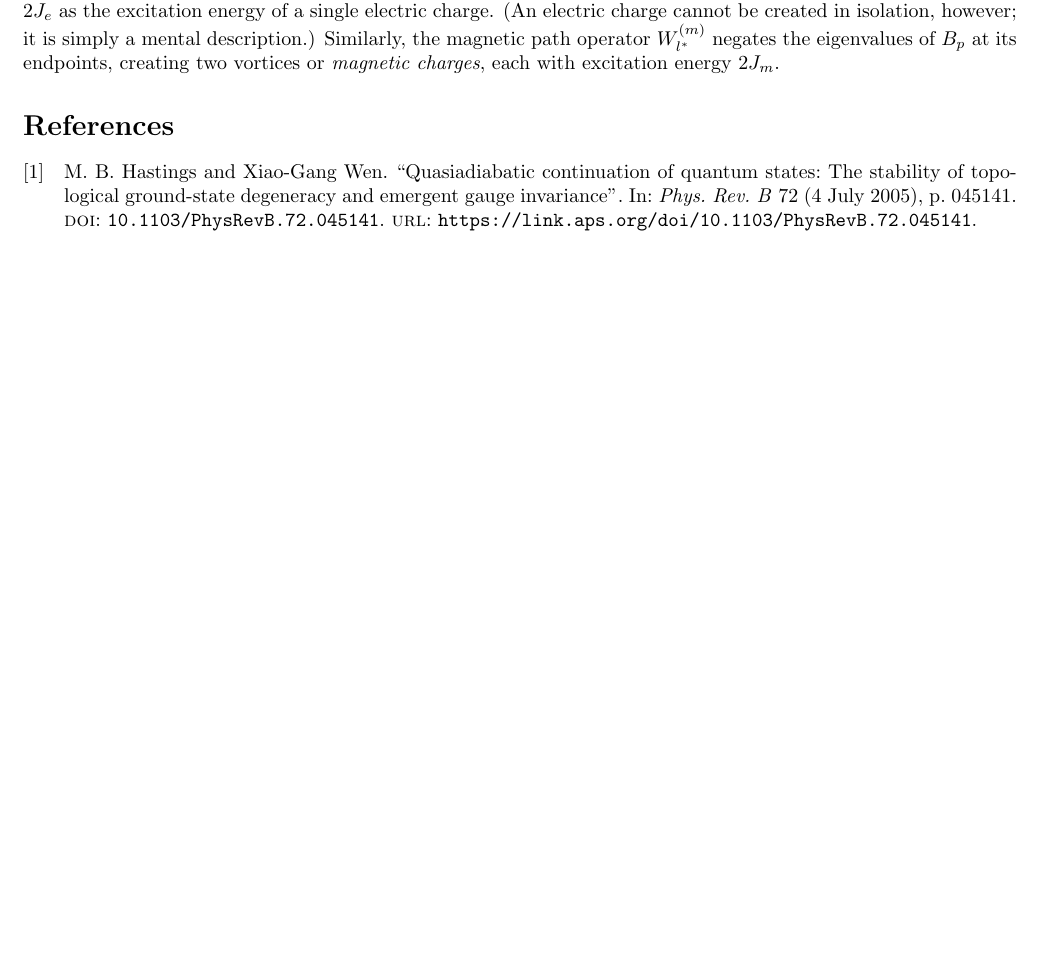
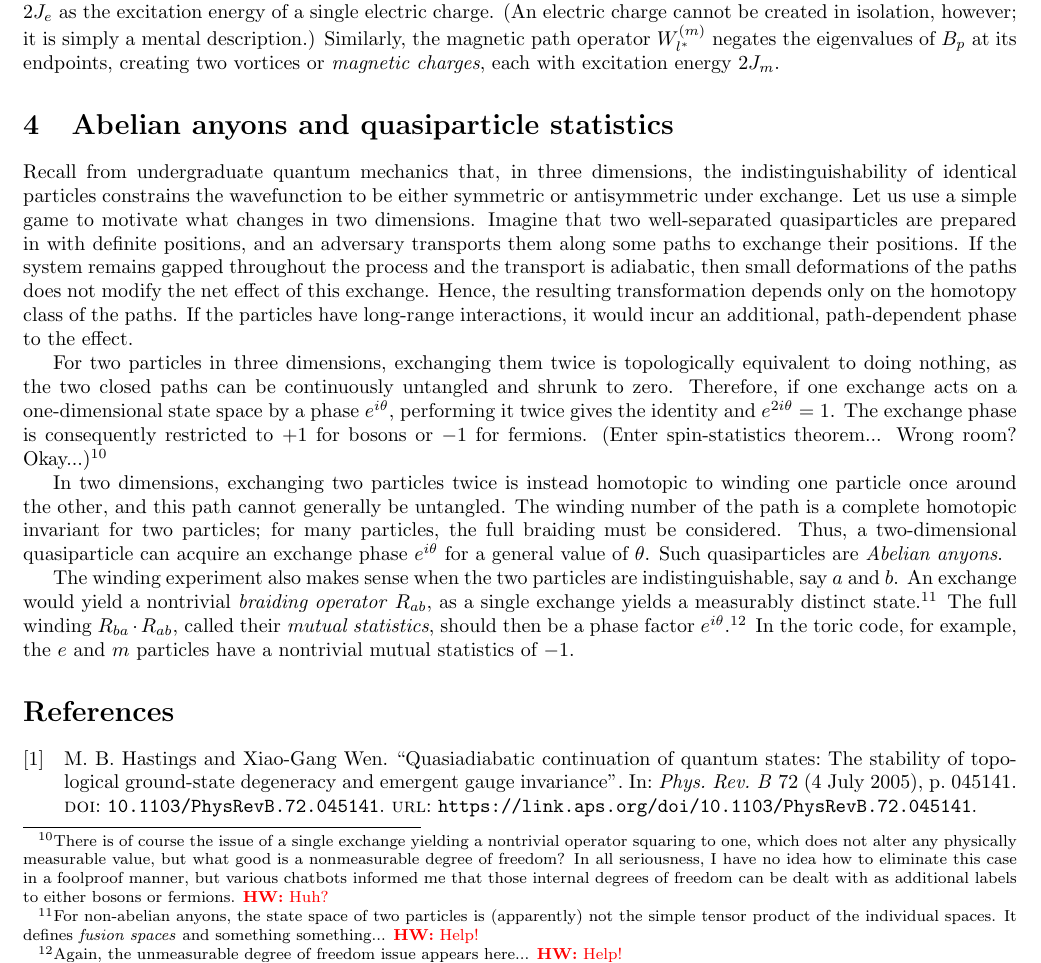
Before and after one commit to pingpingy1/topological_phases, a LaTeX document (main.tex): part of page 15 of 15 before the commit and part of page 15 of 16 after it, cut so that both start at the same text, the shorter picture padded with empty space. Compiled offline with pdfLaTeX.

Commit message:
[Feat] Intro to anyons... I think...

```diff
--- a/main.tex
+++ b/main.tex
@@ -1215,5 +1215,61 @@ and thus interpret $2J_e$ as the excitation energy of a single electric charge.
 Similarly, the magnetic path operator $W_{l^*}^{(m)}$ negates the eigenvalues of $B_p$ at its endpoints,
 creating two vortices or \emph{magnetic charges}, each with excitation energy $2J_m$.
 
+% =========================================
+\section{Abelian anyons and quasiparticle statistics}
+Recall from undergraduate quantum mechanics that, in three dimensions,
+the indistinguishability of identical particles constrains the wavefunction
+to be either symmetric or antisymmetric under exchange.
+Let us use a simple game to motivate what changes in two dimensions.
+Imagine that two well-separated quasiparticles are prepared in with definite positions,
+and an adversary transports them along some paths to exchange their positions.
+If the system remains gapped throughout the process and the transport is adiabatic,
+then small deformations of the paths does not modify the net effect of this exchange.
+Hence, the resulting transformation depends only on the homotopy class of the paths.
+If the particles have long-range interactions, it would incur an additional,
+path-dependent phase to the effect.
+
+For two particles in three dimensions, exchanging them twice is
+topologically equivalent to doing nothing,
+as the two closed paths can be continuously untangled and shrunk to zero.
+Therefore, if one exchange acts on a one-dimensional state space
+by a phase $e^{i\theta}$, performing it twice gives the identity and $e^{2i\theta}=1$.
+The exchange phase is consequently restricted to $+1$ for bosons or $-1$ for fermions.
+(Enter spin-statistics theorem... Wrong room? Okay...)\footnote{%
+There is of course the issue of a single exchange yielding a nontrivial operator squaring to one,
+which does not alter any physically measurable value,
+but what good is a nonmeasurable degree of freedom?
+In all seriousness, I have no idea how to eliminate this case in a foolproof manner,
+but various chatbots informed me that those internal degrees of freedom
+can be dealt with as additional labels to either bosons or fermions.
+\hwnote{Huh?}
+}
+
+In two dimensions, exchanging two particles twice is instead homotopic to
+winding one particle once around the other,
+and this path cannot generally be untangled.
+The winding number of the path is a complete homotopic invariant for two particles;
+for many particles, the full braiding must be considered.
+Thus, a two-dimensional quasiparticle can acquire an exchange phase
+$e^{i\theta}$ for a general value of $\theta$.
+Such quasiparticles are \emph{Abelian anyons}.
+
+The winding experiment also makes sense when the two particles are indistinguishable,
+say $a$ and $b$.
+An exchange would yield a nontrivial \emph{braiding operator} $R_{ab}$,
+as a single exchange yields a measurably distinct state.\footnote{%
+For non-abelian anyons, the state space of two particles is (apparently)
+not the simple tensor product of the individual spaces.
+It defines \emph{fusion spaces} and something something...
+\hwnote{Help!}
+}
+The full winding $R_{ba} \cdot R_{ab}$, called their \emph{mutual statistics},
+should then be a phase factor $e^{i\theta}$.\footnote{%
+Again, the unmeasurable degree of freedom issue appears here...
+\hwnote{Help!}
+}
+In the toric code, for example, the $e$ and $m$ particles
+have a nontrivial mutual statistics of $-1$.
+
 \printbibliography
 \end{document}
```
Also changed, not shown: main.pdf.
